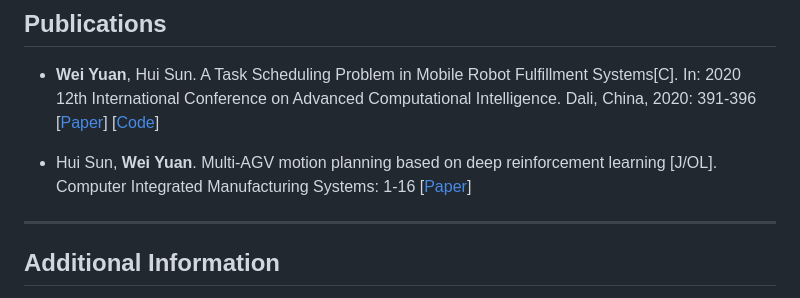
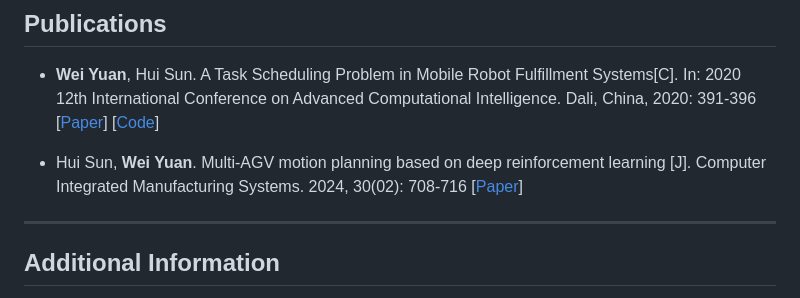
Before and after one commit to duohedounai/duohedounai.github.io, a Markdown page: README.md, the part around the change. Rendered like a GitHub page.

```diff
--- a/README.md
+++ b/README.md
@@ -99,7 +99,7 @@ Research interests: Supply Chain Optimization, Production Scheduling Optimizatio
 
 - **Wei Yuan**, Hui Sun. A Task Scheduling Problem in Mobile Robot Fulfillment Systems[C]. In: 2020 12th International Conference on Advanced Computational Intelligence. Dali, China, 2020: 391-396	[[Paper](https://ieeexplore.ieee.org/document/9177514)] [[Code](https://github.com/duohedounai/AntColonyOptimization?tab=readme-ov-file)]<br>
 
-- Hui Sun, **Wei Yuan**. Multi-AGV motion planning based on deep reinforcement learning [J/OL]. Computer Integrated Manufacturing Systems: 1-16	[[Paper](https://kns.cnki.net/kcms2/article/abstract?v=Y_ITemen1J79dzH8B4fk8En8C1au8WxBHRDts1biFNqscGaQIlXU_tTfICXMAqIaKlT337j72sBUfn0tDz3owb27t4qLNFvWy4oHUHflAJNyTvyj3CoaHWpgBw_-Xqy4HcGdEH-gZbI=&uniplatform=NZKPT&language=CHS)]
+- Hui Sun, **Wei Yuan**. Multi-AGV motion planning based on deep reinforcement learning [J]. Computer Integrated Manufacturing Systems. 2024, 30(02): 708-716 [[Paper](https://kns.cnki.net/kcms2/article/abstract?v=Y_ITemen1J79dzH8B4fk8En8C1au8WxBHRDts1biFNqscGaQIlXU_tTfICXMAqIaKlT337j72sBUfn0tDz3owb27t4qLNFvWy4oHUHflAJNyTvyj3CoaHWpgBw_-Xqy4HcGdEH-gZbI=&uniplatform=NZKPT&language=CHS)]
 
 ------
 
```
